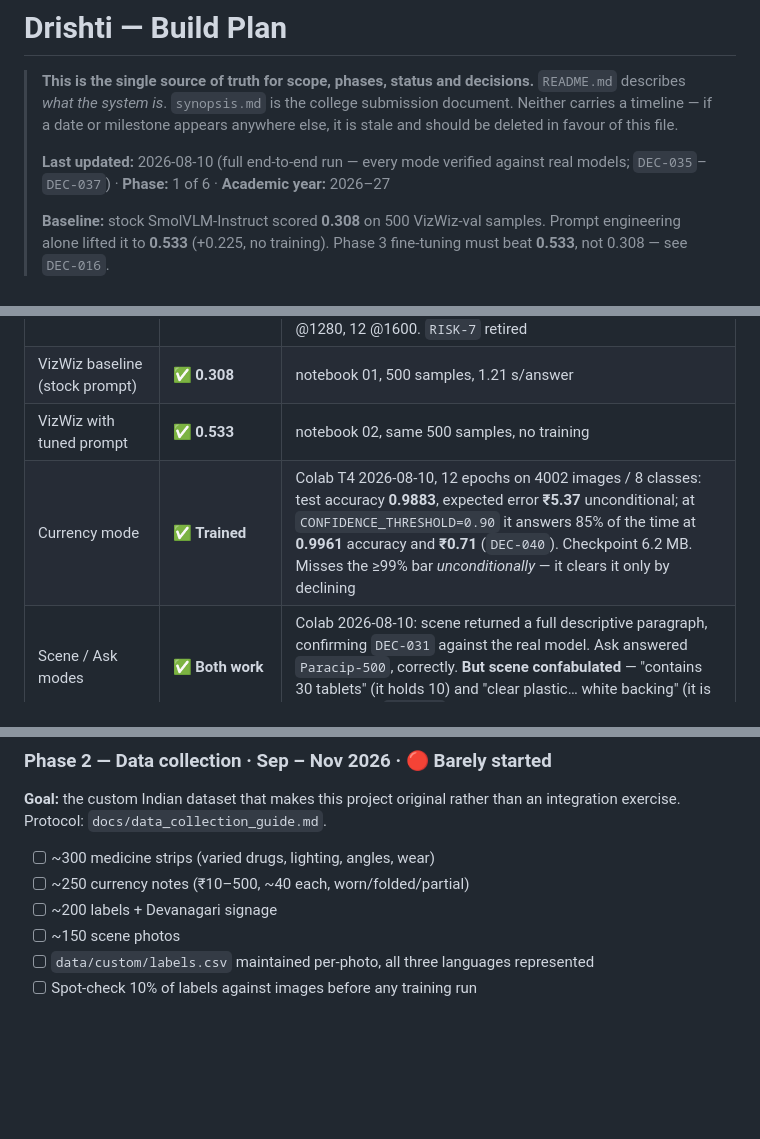
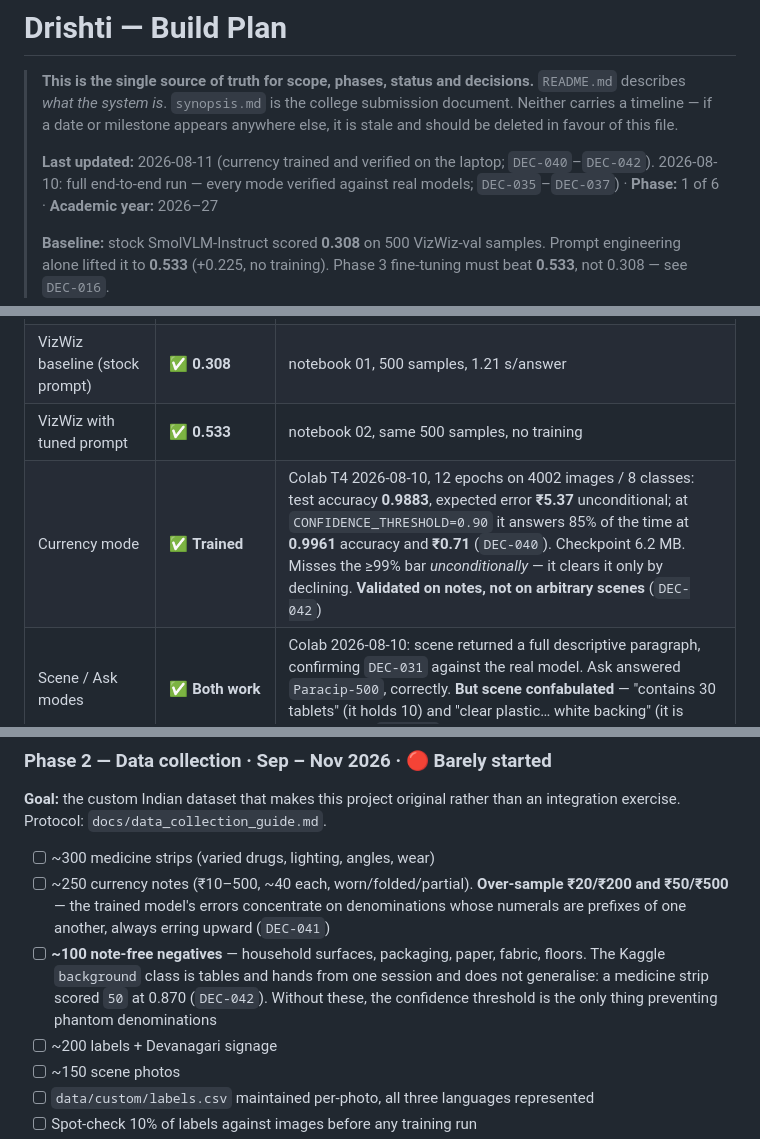
Before and after one commit to DevGurav/Drishti, a Markdown page: docs/BUILD_PLAN.md, 3 parts joined by grey strips. GitHub-like rendering; blank space fills up the shorter version.

Commit message:
docs: record that the background class does not generalise
Verified on the laptop against three note-free images. The medicine strip
returned 50 at 0.870 confidence with background at 0.038; the partial strip
500 at 0.578; the Marathi newspaper 100 at 0.705. All three declined, but only
because CONFIDENCE_THRESHOLD is 0.90 -- the strip missed being announced as a
Rs 50 note by 0.03.

DEC-039 was right that the class is necessary and wrong that it is sufficient.
Its 431 training images are tables and hands from a single capture session,
which does not transfer to foil, newsprint, or whatever else a camera gets
pointed at. DEC-042 records this, and Phase 2 gains ~100 note-free negatives
alongside the DEC-041 guidance to over-sample the 20/200 and 50/500 pairs.

The threshold is currently the only real defence against a phantom
denomination, so it must not be lowered on answer-rate grounds.

```diff
--- a/docs/BUILD_PLAN.md
+++ b/docs/BUILD_PLAN.md
@@ -5,7 +5,8 @@
 > document. Neither carries a timeline — if a date or milestone appears anywhere else,
 > it is stale and should be deleted in favour of this file.
 >
-> **Last updated:** 2026-08-10 (full end-to-end run — every mode verified against real
+> **Last updated:** 2026-08-11 (currency trained and verified on the laptop; `DEC-040`–`DEC-042`).
+> 2026-08-10: full end-to-end run — every mode verified against real
 > models; `DEC-035`–`DEC-037`) · **Phase:** 1 of 6 · **Academic year:** 2026–27
 >
 > **Baseline:** stock SmolVLM-Instruct scored **0.308** on 500 VizWiz-val samples.
@@ -39,7 +40,7 @@
 | Read mode (Devanagari) | ✅ **Works** | Colab 2026-08-10: `newspaper-marathi.png` → **1010 Devanagari chars of 1238** at *both* 1280 (69.4 s) and 1600 (103.6 s). Headline and body both legible (`खंक तिजोरीमुळे भिवंडी भकास`, `ठाणे : अरुंद रस्ते…`). Foil is thin as expected: 14 chars @1280, 12 @1600. `RISK-7` retired |
 | VizWiz baseline (stock prompt) | ✅ **0.308** | notebook 01, 500 samples, 1.21 s/answer |
 | VizWiz with tuned prompt | ✅ **0.533** | notebook 02, same 500 samples, no training |
-| Currency mode | ✅ **Trained** | Colab T4 2026-08-10, 12 epochs on 4002 images / 8 classes: test accuracy **0.9883**, expected error **₹5.37** unconditional; at `CONFIDENCE_THRESHOLD=0.90` it answers 85% of the time at **0.9961** accuracy and **₹0.71** (`DEC-040`). Checkpoint 6.2 MB. Misses the ≥99% bar *unconditionally* — it clears it only by declining |
+| Currency mode | ✅ **Trained** | Colab T4 2026-08-10, 12 epochs on 4002 images / 8 classes: test accuracy **0.9883**, expected error **₹5.37** unconditional; at `CONFIDENCE_THRESHOLD=0.90` it answers 85% of the time at **0.9961** accuracy and **₹0.71** (`DEC-040`). Checkpoint 6.2 MB. Misses the ≥99% bar *unconditionally* — it clears it only by declining. **Validated on notes, not on arbitrary scenes** (`DEC-042`) |
 | Scene / Ask modes | ✅ **Both work** | Colab 2026-08-10: scene returned a full descriptive paragraph, confirming `DEC-031` against the real model. Ask answered `Paracip-500`, correctly. **But scene confabulated** — "contains 30 tablets" (it holds 10) and "clear plastic… white backing" (it is opaque foil): `DEC-007` demonstrated, not merely argued |
 | Translation + TTS | ✅ Works end-to-end | Colab 2026-08-10: Marathi and Hindi text + audio from medicine mode's answer |
 | Android port | ⬜ Not started | Phase 5 |
@@ -104,7 +105,13 @@ laptop · spoken Marathi output working end-to-end for at least one mode.
 integration exercise. Protocol: `docs/data_collection_guide.md`.
 
 - [ ] ~300 medicine strips (varied drugs, lighting, angles, wear)
-- [ ] ~250 currency notes (₹10–500, ~40 each, worn/folded/partial)
+- [ ] ~250 currency notes (₹10–500, ~40 each, worn/folded/partial). **Over-sample ₹20/₹200
+      and ₹50/₹500** — the trained model's errors concentrate on denominations whose
+      numerals are prefixes of one another, always erring upward (`DEC-041`)
+- [ ] **~100 note-free negatives** — household surfaces, packaging, paper, fabric, floors.
+      The Kaggle `background` class is tables and hands from one session and does not
+      generalise: a medicine strip scored `50` at 0.870 (`DEC-042`). Without these, the
+      confidence threshold is the only thing preventing phantom denominations
 - [ ] ~200 labels + Devanagari signage
 - [ ] ~150 scene photos
 - [ ] `data/custom/labels.csv` maintained per-photo, all three languages represented
```
Also changed, not shown: other parts of docs/BUILD_PLAN.md (+1 -0 lines).
